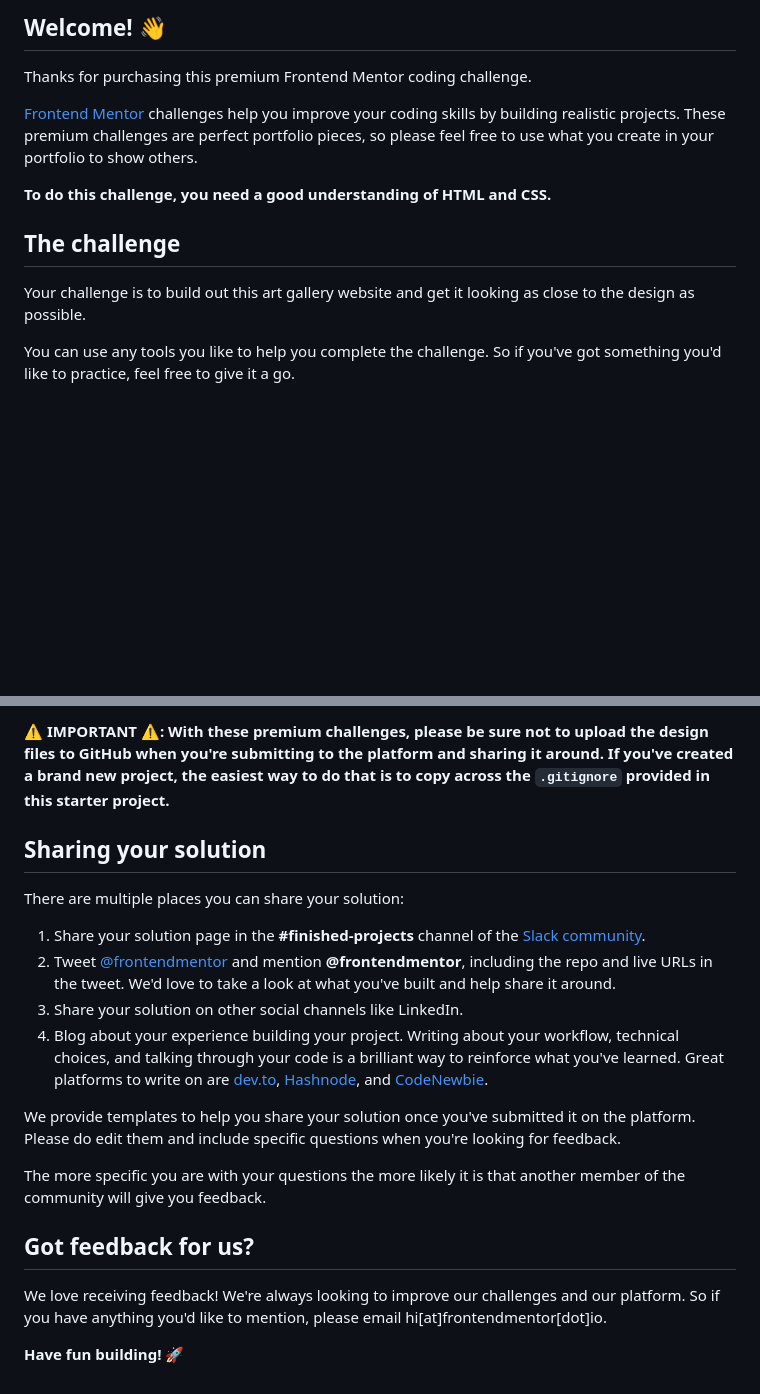
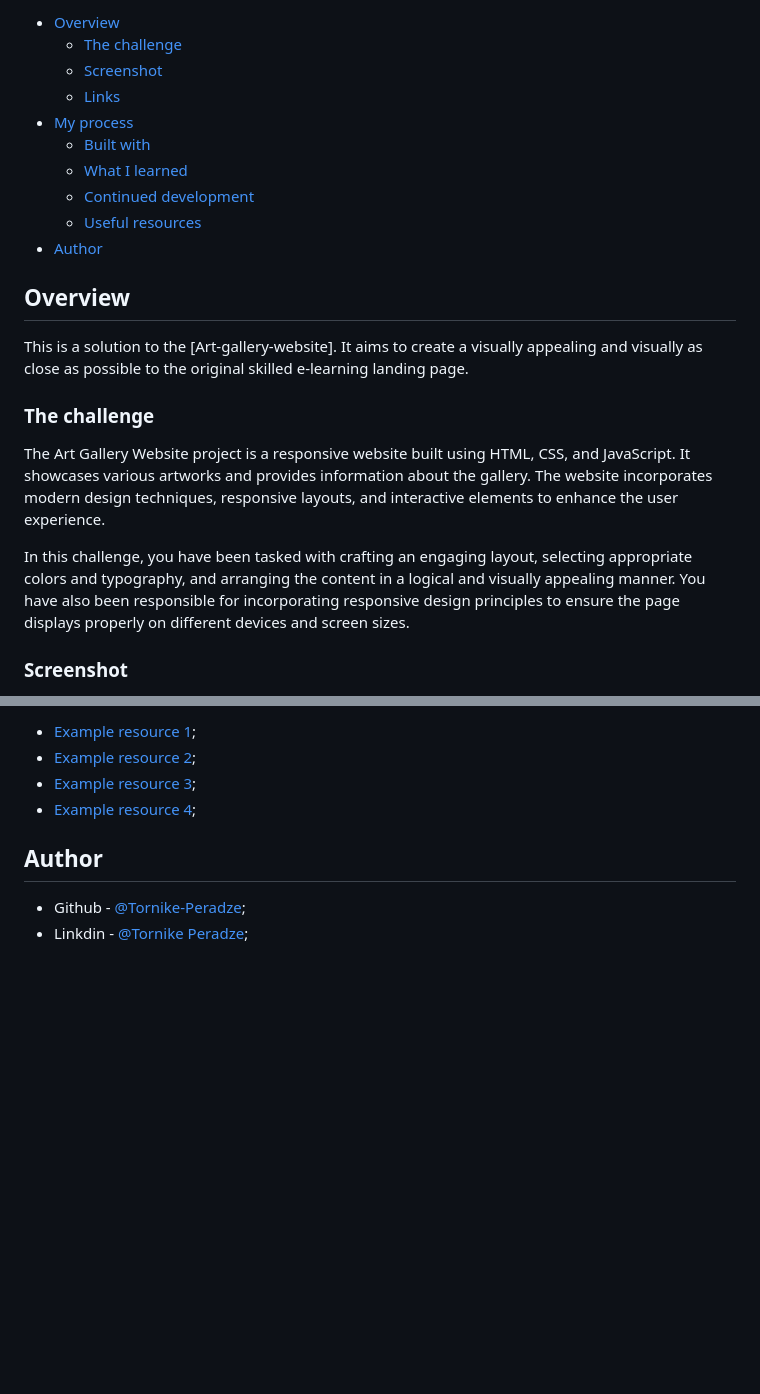
Before and after one commit to Tornike-Peradze/Art-gallery-website, a Markdown page: README.md, 2 parts joined by grey strips. GitHub-like rendering; blank space fills up the shorter version.

```diff
--- a/README.md
+++ b/README.md
@@ -4,15 +4,24 @@
 
-## Welcome! 👋
+- [Overview](#overview)
+  - [The challenge](#the-challenge)
+  - [Screenshot](#screenshot)
+  - [Links](#links)
+- [My process](#my-process)
+  - [Built with](#built-with)
+  - [What I learned](#what-i-learned)
+  - [Continued development](#continued-development)
+  - [Useful resources](#useful-resources)
+- [Author](#author)
 
-Thanks for purchasing this premium Frontend Mentor coding challenge.
+## Overview
 
-[Frontend Mentor](https://www.frontendmentor.io) challenges help you improve your coding skills by building realistic projects. These premium challenges are perfect portfolio pieces, so please feel free to use what you create in your portfolio to show others.
+This is a solution to the [Art-gallery-website]. It aims to create a visually appealing and visually as close as possible to the original skilled e-learning landing page.
 
-**To do this challenge, you need a good understanding of HTML and CSS.**
+### The challenge
 
-## The challenge
+The Art Gallery Website project is a responsive website built using HTML, CSS, and JavaScript. It showcases various artworks and provides information about the gallery. The website incorporates modern design techniques, responsive layouts, and interactive elements to enhance the user experience.
 
-Your challenge is to build out this art gallery website and get it looking as close to the design as possible.
+In this challenge, you have been tasked with crafting an engaging layout, selecting appropriate colors and typography, and arranging the content in a logical and visually appealing manner. You have also been responsible for incorporating responsive design principles to ensure the page displays properly on different devices and screen sizes.
 
-You can use any tools you like to help you complete the challenge. So if you've got something you'd like to practice, feel free to give it a go.
+### Screenshot
 
@@ -69,21 +78,10 @@ Remember, if you're looking for feedback on your solution, be sure to ask questi
 
-**⚠️ IMPORTANT ⚠️: With these premium challenges, please be sure not to upload the design files to GitHub when you're submitting to the platform and sharing it around. If you've created a brand new project, the easiest way to do that is to copy across the `.gitignore` provided in this starter project.**
+- [Example resource 1](https://www.w3schools.com/);
+- [Example resource 2](https://developer.mozilla.org/en-US/);
+- [Example resource 3](https://www.freecodecamp.org/learn/2022/responsive-web-design/);
+- [Example resource 4](https://www.youtube.com/@WebDevSimplified);
 
-## Sharing your solution
+## Author
 
-There are multiple places you can share your solution:
-
-1. Share your solution page in the **#finished-projects** channel of the [Slack community](https://www.frontendmentor.io/slack).
-2. Tweet [@frontendmentor](https://twitter.com/frontendmentor) and mention **@frontendmentor**, including the repo and live URLs in the tweet. We'd love to take a look at what you've built and help share it around.
-3. Share your solution on other social channels like LinkedIn.
-4. Blog about your experience building your project. Writing about your workflow, technical choices, and talking through your code is a brilliant way to reinforce what you've learned. Great platforms to write on are [dev.to](https://dev.to/), [Hashnode](https://hashnode.com/), and [CodeNewbie](https://community.codenewbie.org/).
-
-We provide templates to help you share your solution once you've submitted it on the platform. Please do edit them and include specific questions when you're looking for feedback.
-
-The more specific you are with your questions the more likely it is that another member of the community will give you feedback.
-
-## Got feedback for us?
-
-We love receiving feedback! We're always looking to improve our challenges and our platform. So if you have anything you'd like to mention, please email hi[at]frontendmentor[dot]io.
-
-**Have fun building!** 🚀
+- Github - [@Tornike-Peradze](https://github.com/Tornike-Peradze);
+- Linkdin - [@Tornike Peradze](https://www.linkedin.com/in/tornike-peradze-ab508a1a4/);
```
Also changed, not shown: other parts of README.md (+31 -31 lines).
